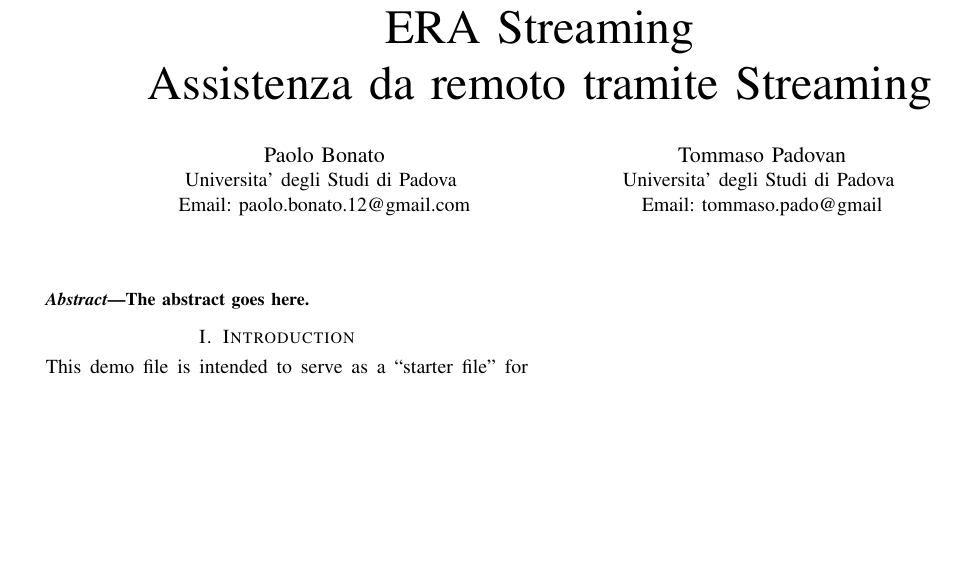
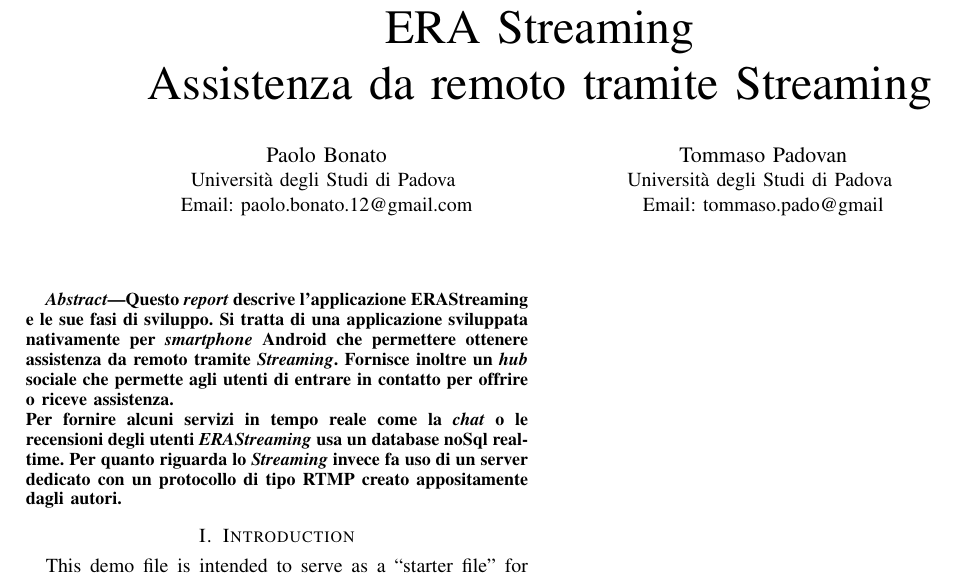
Before and after one commit to TommasoPadovan/EraStreamingReport, a LaTeX paper (bare_conf.tex): part of the page, cut so that both start at the same text, the shorter picture padded with empty space. Compiled offline with pdfLaTeX; a missing font is replaced by an installed copy or a similar font; a LaTeX package or settings file that is missing is left out.

Commit message:
abstract

```diff
--- a/bare_conf.tex
+++ b/bare_conf.tex
@@ -50,8 +50,8 @@
 % http://www.michaelshell.org/tex/testflow/
 
 
-
 \documentclass[conference]{IEEEtran}
+\usepackage[utf8]{inputenc}
 % Some Computer Society conferences also require the compsoc mode option,
 % but others use the standard conference format.
 %
@@ -327,11 +327,11 @@
 % use a multiple column layout for up to three different
 % affiliations
 \author{\IEEEauthorblockN{Paolo Bonato}
-\IEEEauthorblockA{Universita' degli Studi di Padova \\
+\IEEEauthorblockA{Università degli Studi di Padova \\
 Email: paolo.bonato.12@gmail.com}
 \and
 \IEEEauthorblockN{Tommaso Padovan}
-\IEEEauthorblockA{Universita' degli Studi di Padova \\
+\IEEEauthorblockA{Università degli Studi di Padova \\
 Email: tommaso.pado@gmail}}
 
 % conference papers do not typically use \thanks and this command
@@ -371,7 +371,13 @@ Email: tommaso.pado@gmail}}
 % As a general rule, do not put math, special symbols or citations
 % in the abstract
 \begin{abstract}
-The abstract goes here.
+Questo \textit{report} descrive l'applicazione ERAStreaming e le sue fasi di sviluppo. Si tratta di una applicazione
+sviluppata nativamente per \textit{smartphone} Android che permettere ottenere assistenza da
+remoto tramite \textit{Streaming}. Fornisce inoltre un \textit{hub} sociale che permette agli utenti
+di entrare in contatto per offrire o riceve assistenza.\\Per fornire alcuni servizi in tempo reale
+come la \textit{chat} o le recensioni degli utenti \textit{ERAStreaming} usa un database noSql real-time.
+Per quanto riguarda lo \textit{Streaming} invece fa uso di un server dedicato con un protocollo di tipo
+RTMP creato appositamente dagli autori.
 \end{abstract}
 
 % no keywords
```
Also changed, not shown: bare_conf.pdf.
